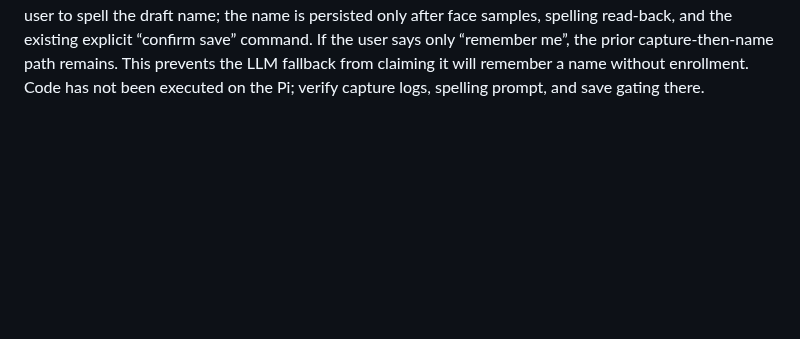
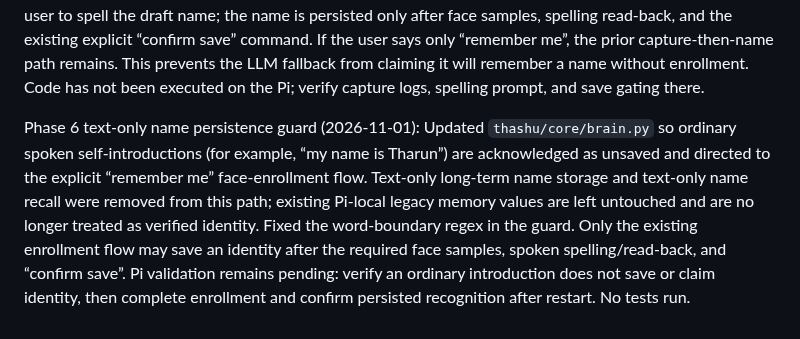
Before and after one commit to sg9242182-bot/ThashuRobot, a Markdown page: THASHU_ENGINEERING_CHECKLIST.md, the part around the change. GitHub-like rendering; blank space fills up the shorter version.

Commit message:
Document text-only identity guard and pending validation

```diff
--- a/THASHU_ENGINEERING_CHECKLIST.md
+++ b/THASHU_ENGINEERING_CHECKLIST.md
@@ -1205,3 +1205,6 @@ Phase 6 Whisper repeatability update (2026-11-01): Updated `thashu/voice/speech_
 
 
 Phase 6 remember-me enrollment routing fix (2026-11-01): Updated \`thashu/core/decision.py\` so “remember me, my name is <name>” is recognized as a face-enrollment request and its candidate name is parsed as a draft. Updated \`thashu/main.py\` so the combined request starts five-view face capture, then asks the user to spell the draft name; the name is persisted only after face samples, spelling read-back, and the existing explicit “confirm save” command. If the user says only “remember me”, the prior capture-then-name path remains. This prevents the LLM fallback from claiming it will remember a name without enrollment. Code has not been executed on the Pi; verify capture logs, spelling prompt, and save gating there.
+
+
+Phase 6 text-only name persistence guard (2026-11-01): Updated `thashu/core/brain.py` so ordinary spoken self-introductions (for example, “my name is Tharun”) are acknowledged as unsaved and directed to the explicit “remember me” face-enrollment flow. Text-only long-term name storage and text-only name recall were removed from this path; existing Pi-local legacy memory values are left untouched and are no longer treated as verified identity. Fixed the word-boundary regex in the guard. Only the existing enrollment flow may save an identity after the required face samples, spoken spelling/read-back, and “confirm save”. Pi validation remains pending: verify an ordinary introduction does not save or claim identity, then complete enrollment and confirm persisted recognition after restart. No tests run.
```
